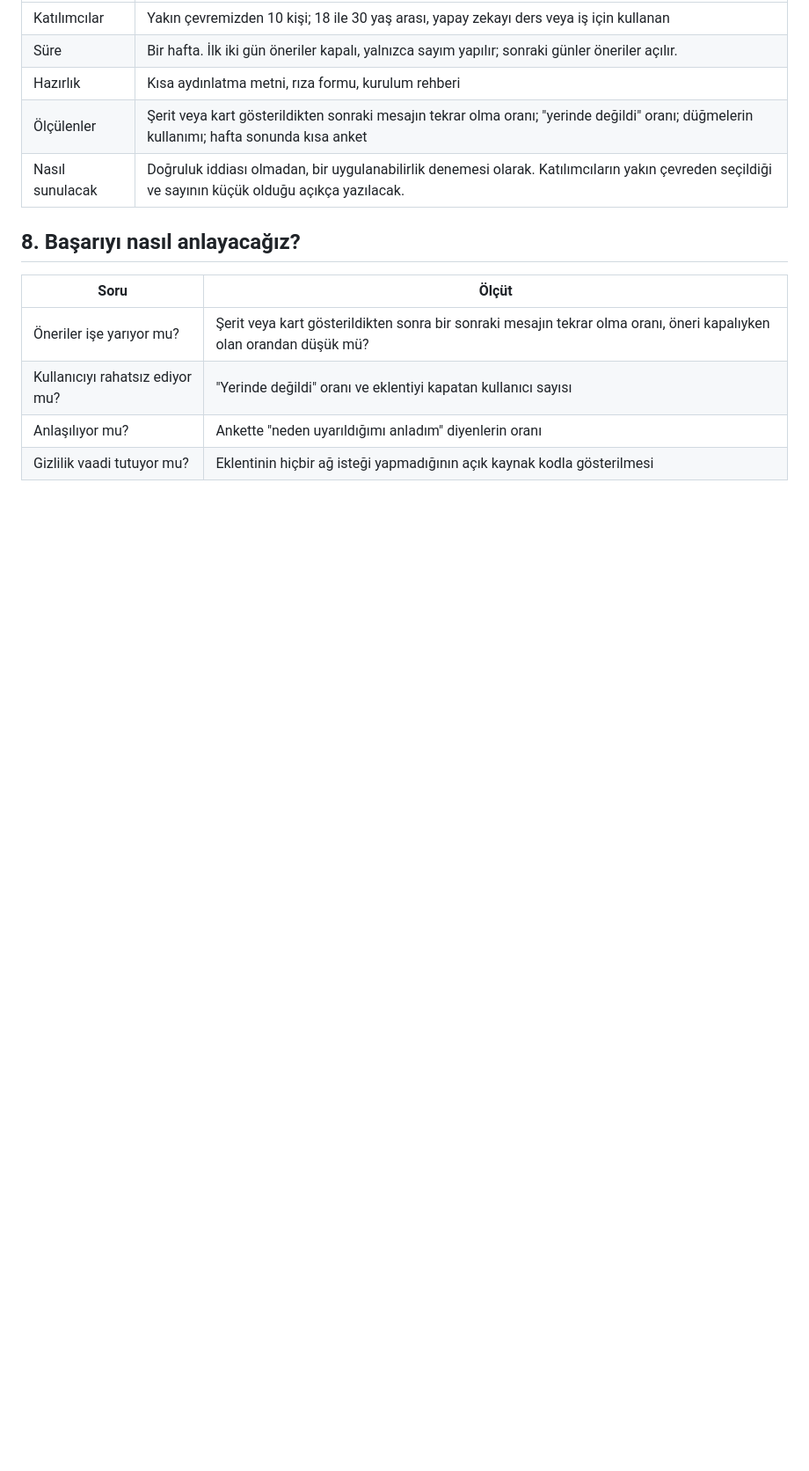
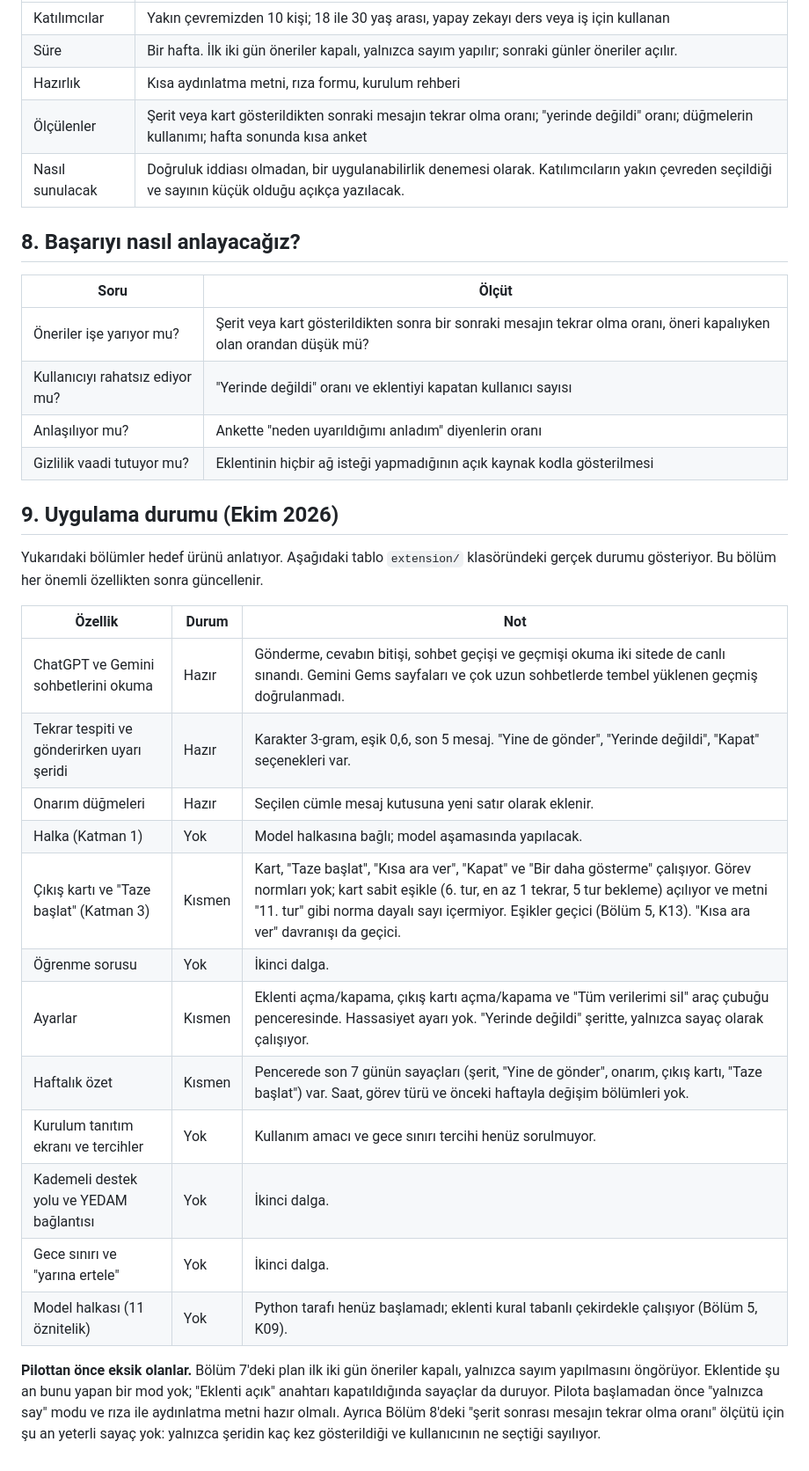
Before and after one commit to TunaKomur/SIC_AI_18_Capstone_Group_1, a Markdown page: docs/06_product_scope.md, the part around the change. Shown at 88% size. Rendered like a GitHub page; blank space fills up the shorter version.

Commit message:
docs: ürün kapsamına uygulama durumu bölümü ekle
Co-Authored-By: Claude Sonnet 5.5 <noreply@anthropic.com>
Claude-Session: https://claude.ai/code/session_01Xq3QsF9t7cbp6dn4G4nthG

```diff
--- a/docs/06_product_scope.md
+++ b/docs/06_product_scope.md
@@ -156,3 +156,24 @@ Bu ayrım, tek bir sohbet için erken tahminin isabetinin doğası gereği sın
 | Kullanıcıyı rahatsız ediyor mu? | "Yerinde değildi" oranı ve eklentiyi kapatan kullanıcı sayısı |
 | Anlaşılıyor mu? | Ankette "neden uyarıldığımı anladım" diyenlerin oranı |
 | Gizlilik vaadi tutuyor mu? | Eklentinin hiçbir ağ isteği yapmadığının açık kaynak kodla gösterilmesi |
+
+## 9. Uygulama durumu (Ekim 2026)
+
+Yukarıdaki bölümler hedef ürünü anlatıyor. Aşağıdaki tablo `extension/` klasöründeki gerçek durumu gösteriyor. Bu bölüm her önemli özellikten sonra güncellenir.
+
+| Özellik | Durum | Not |
+|---|---|---|
+| ChatGPT ve Gemini sohbetlerini okuma | Hazır | Gönderme, cevabın bitişi, sohbet geçişi ve geçmişi okuma iki sitede de canlı sınandı. Gemini Gems sayfaları ve çok uzun sohbetlerde tembel yüklenen geçmiş doğrulanmadı. |
+| Tekrar tespiti ve gönderirken uyarı şeridi | Hazır | Karakter 3-gram, eşik 0,6, son 5 mesaj. "Yine de gönder", "Yerinde değildi", "Kapat" seçenekleri var. |
+| Onarım düğmeleri | Hazır | Seçilen cümle mesaj kutusuna yeni satır olarak eklenir. |
+| Halka (Katman 1) | Yok | Model halkasına bağlı; model aşamasında yapılacak. |
+| Çıkış kartı ve "Taze başlat" (Katman 3) | Kısmen | Kart, "Taze başlat", "Kısa ara ver", "Kapat" ve "Bir daha gösterme" çalışıyor. Görev normları yok; kart sabit eşikle (6. tur, en az 1 tekrar, 5 tur bekleme) açılıyor ve metni "11. tur" gibi norma dayalı sayı içermiyor. Eşikler geçici (Bölüm 5, K13). "Kısa ara ver" davranışı da geçici. |
+| Öğrenme sorusu | Yok | İkinci dalga. |
+| Ayarlar | Kısmen | Eklenti açma/kapama, çıkış kartı açma/kapama ve "Tüm verilerimi sil" araç çubuğu penceresinde. Hassasiyet ayarı yok. "Yerinde değildi" şeritte, yalnızca sayaç olarak çalışıyor. |
+| Haftalık özet | Kısmen | Pencerede son 7 günün sayaçları (şerit, "Yine de gönder", onarım, çıkış kartı, "Taze başlat") var. Saat, görev türü ve önceki haftayla değişim bölümleri yok. |
+| Kurulum tanıtım ekranı ve tercihler | Yok | Kullanım amacı ve gece sınırı tercihi henüz sorulmuyor. |
+| Kademeli destek yolu ve YEDAM bağlantısı | Yok | İkinci dalga. |
+| Gece sınırı ve "yarına ertele" | Yok | İkinci dalga. |
+| Model halkası (11 öznitelik) | Yok | Python tarafı henüz başlamadı; eklenti kural tabanlı çekirdekle çalışıyor (Bölüm 5, K09). |
+
+**Pilottan önce eksik olanlar.** Bölüm 7'deki plan ilk iki gün öneriler kapalı, yalnızca sayım yapılmasını öngörüyor. Eklentide şu an bunu yapan bir mod yok; "Eklenti açık" anahtarı kapatıldığında sayaçlar da duruyor. Pilota başlamadan önce "yalnızca say" modu ve rıza ile aydınlatma metni hazır olmalı. Ayrıca Bölüm 8'deki "şerit sonrası mesajın tekrar olma oranı" ölçütü için şu an yeterli sayaç yok: yalnızca şeridin kaç kez gösterildiği ve kullanıcının ne seçtiği sayılıyor.
```
